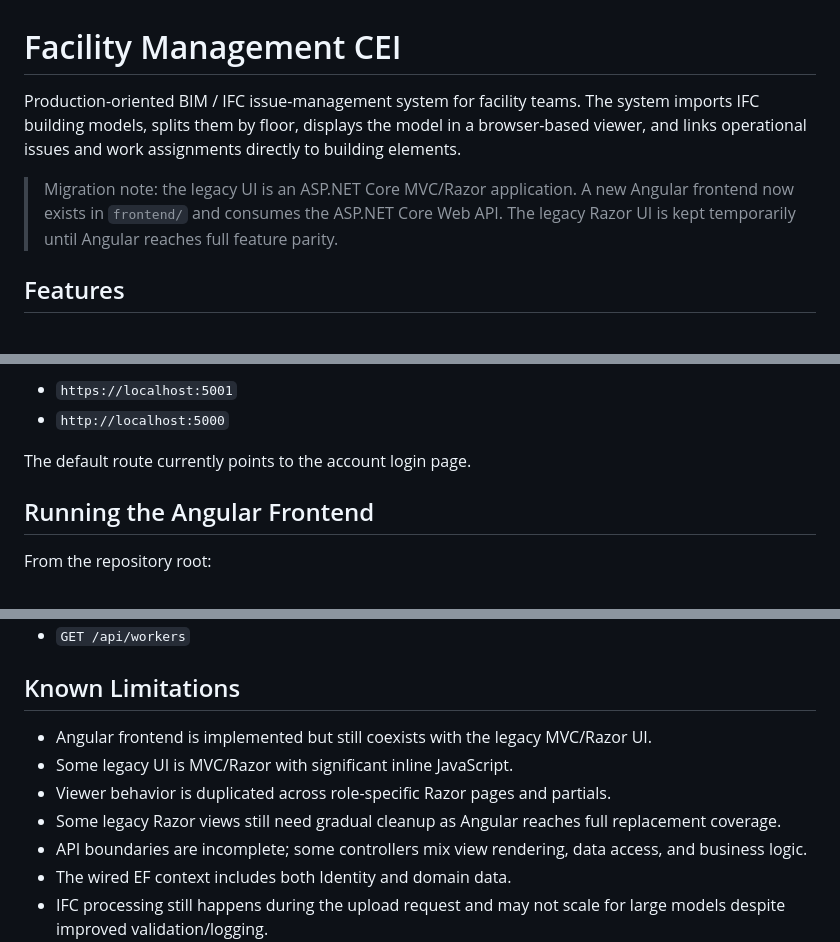
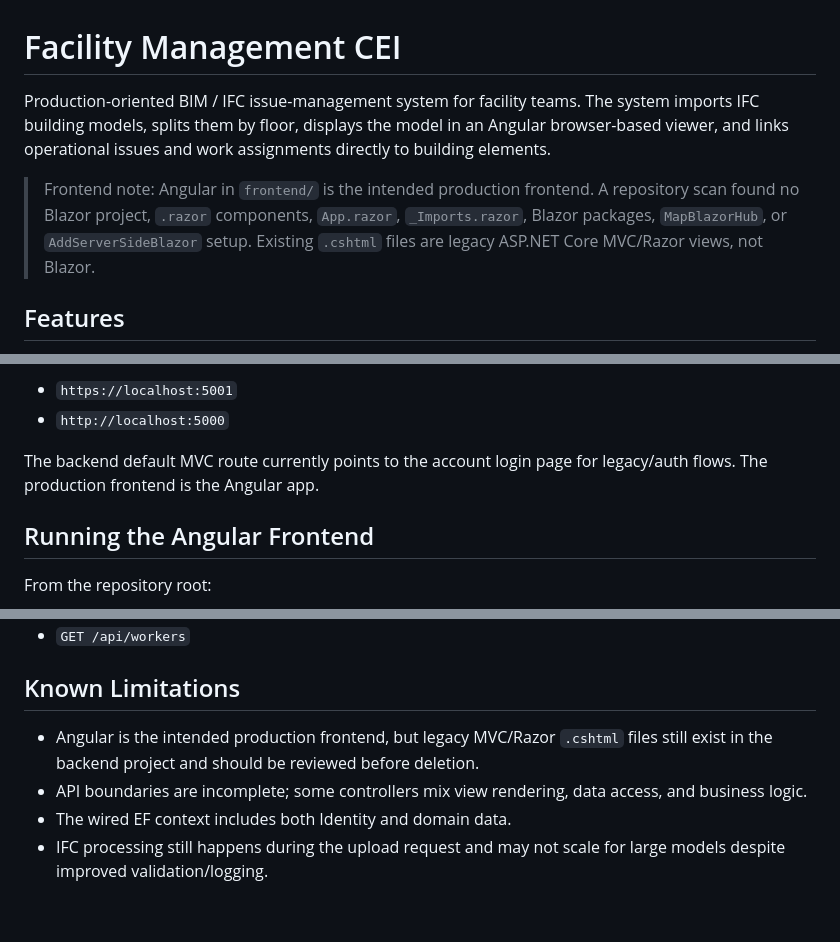
Before and after one commit to Abanoub-A-Girgis/Facility-Management-CEI, a Markdown page: README.md, 3 parts joined by grey strips. Drawn GitHub-style; blank space fills up the shorter version.

```diff
--- a/README.md
+++ b/README.md
@@ -1,8 +1,8 @@
 # Facility Management CEI
 
-Production-oriented BIM / IFC issue-management system for facility teams. The system imports IFC building models, splits them by floor, displays the model in a browser-based viewer, and links operational issues and work assignments directly to building elements.
+Production-oriented BIM / IFC issue-management system for facility teams. The system imports IFC building models, splits them by floor, displays the model in an Angular browser-based viewer, and links operational issues and work assignments directly to building elements.
 
-> Migration note: the legacy UI is an ASP.NET Core MVC/Razor application. A new Angular frontend now exists in `frontend/` and consumes the ASP.NET Core Web API. The legacy Razor UI is kept temporarily until Angular reaches full feature parity.
+> Frontend note: Angular in `frontend/` is the intended production frontend. A repository scan found no Blazor project, `.razor` components, `App.razor`, `_Imports.razor`, Blazor packages, `MapBlazorHub`, or `AddServerSideBlazor` setup. Existing `.cshtml` files are legacy ASP.NET Core MVC/Razor views, not Blazor.
 
 ## Features
 
@@ -232,7 +244,7 @@ Then open:
 - `https://localhost:5001`
 - `http://localhost:5000`
 
-The default route currently points to the account login page.
+The backend default MVC route currently points to the account login page for legacy/auth flows. The production frontend is the Angular app.
 
 ## Running the Angular Frontend
 
@@ -349,10 +361,7 @@ Current Angular-facing routes include:
 
 ## Known Limitations
 
-- Angular frontend is implemented but still coexists with the legacy MVC/Razor UI.
-- Some legacy UI is MVC/Razor with significant inline JavaScript.
-- Viewer behavior is duplicated across role-specific Razor pages and partials.
-- Some legacy Razor views still need gradual cleanup as Angular reaches full replacement coverage.
+- Angular is the intended production frontend, but legacy MVC/Razor `.cshtml` files still exist in the backend project and should be reviewed before deletion.
 - API boundaries are incomplete; some controllers mix view rendering, data access, and business logic.
 - The wired EF context includes both Identity and domain data.
 - IFC processing still happens during the upload request and may not scale for large models despite improved validation/logging.
```
Also changed, not shown: other parts of README.md (+27 -15 lines), MIGRATION_PLAN.md (deleted, +0 -171 lines), PRODUCTION_READINESS_REPORT.md (deleted, +0 -78 lines).
